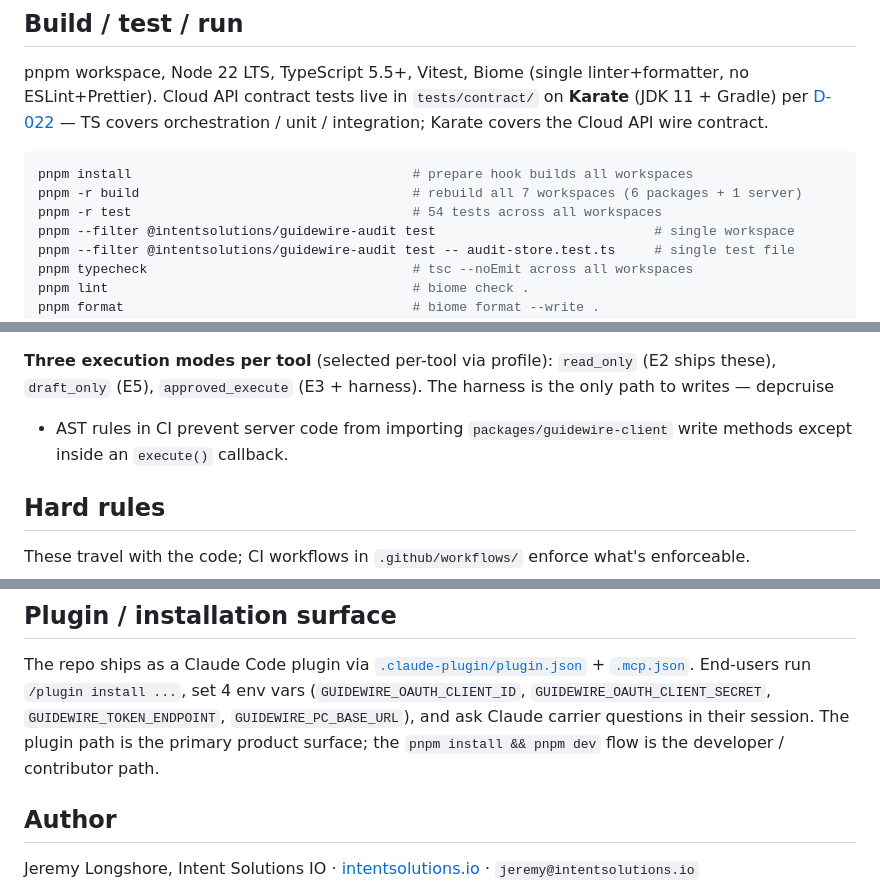
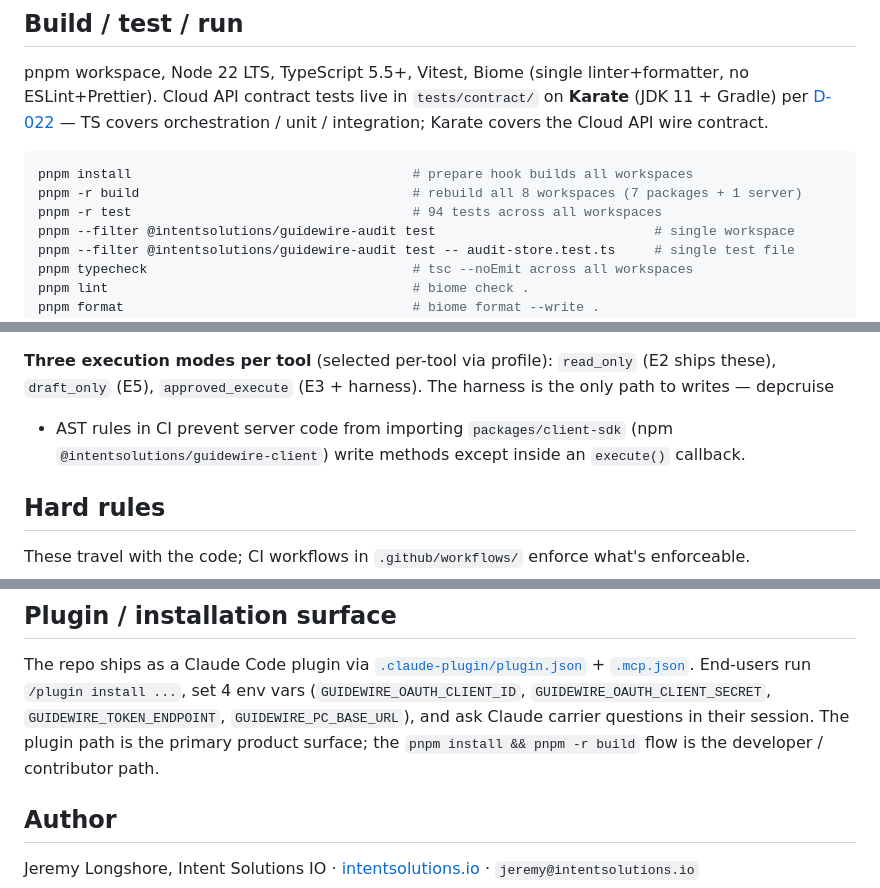
Before and after one commit to jeremylongshore/guidewire-mcp-for-claude, a Markdown page: CLAUDE.md, 3 parts joined by grey strips. GitHub-like rendering.

Commit message:
chore(docs): fix CLAUDE.md drift — workspace count, client-sdk path, dev script (#84)
* chore(docs): fix CLAUDE.md drift — workspace count, client-sdk path, dev script

Three drift items found during /init review:

1. Workspace count: pnpm-workspace.yaml resolves to 8 workspaces
   (7 packages: audit, auth, client-sdk, harness, mcp-runtime,
   observability, schemas + 1 server: policycenter-mcp), not 7.

2. Disambiguate dir vs npm name: prose said `packages/guidewire-client`
   but the directory is `packages/client-sdk`. The npm name
   `@intentsolutions/guidewire-client` is correct — added inline so
   future readers don't get confused by depcruise/AST rule references.

3. `pnpm dev` doesn't exist in package.json — replaced with
   `pnpm -r build` to match the actual prepare/build flow end-users hit
   on plugin install.

Doc-only. No code paths touched. [bz-vym]

* fixup(docs): address Gemini review on PR #84 — bead status + test count drift

Gemini Code Assist raised 2 medium-severity items, both real:

1. .beads/issues.jsonl L51 — guidewire-vym status was 'in_progress'
   in the committed snapshot while the PR description claimed
   "Closes bead guidewire-vym". The bead was genuinely never closed
   in the local DB; closed now with full evidence and re-exported.

2. CLAUDE.md L32 — `pnpm -r test # 54 tests` was stale. Actual count
   from a fresh sweep is 94 across 8 workspaces:
     schemas:4 · observability:4 · auth:4 · audit:5 · mcp-runtime:5
     · client-sdk:6 · harness:40 · policycenter-mcp:26 = 94

Both items fit the PR's stated scope (CLAUDE.md drift fix + bead
hygiene), so folding into the same PR rather than spawning a follow-up.

[bz-vym]

---------

Co-authored-by: jeremylongshore <jeremylongshore@users.noreply.github.com>

````diff
--- a/CLAUDE.md
+++ b/CLAUDE.md
@@ -28,8 +28,8 @@ API wire contract.
 
 ```bash
 pnpm install                                    # prepare hook builds all workspaces
-pnpm -r build                                   # rebuild all 7 workspaces (6 packages + 1 server)
-pnpm -r test                                    # 54 tests across all workspaces
+pnpm -r build                                   # rebuild all 8 workspaces (7 packages + 1 server)
+pnpm -r test                                    # 94 tests across all workspaces
 pnpm --filter @intentsolutions/guidewire-audit test                            # single workspace
 pnpm --filter @intentsolutions/guidewire-audit test -- audit-store.test.ts     # single test file
 pnpm typecheck                                  # tsc --noEmit across all workspaces
@@ -88,8 +88,8 @@ fires on every `pnpm install` so plugin-install end-users get a built
 `read_only` (E2 ships these), `draft_only` (E5), `approved_execute`
 (E3 + harness). The harness is the only path to writes — depcruise
 + AST rules in CI prevent server code from importing
-`packages/guidewire-client` write methods except inside an
-`execute()` callback.
+`packages/client-sdk` (npm `@intentsolutions/guidewire-client`)
+write methods except inside an `execute()` callback.
 
 ## Hard rules
 
@@ -178,7 +178,7 @@ set 4 env vars (`GUIDEWIRE_OAUTH_CLIENT_ID`,
 `GUIDEWIRE_OAUTH_CLIENT_SECRET`, `GUIDEWIRE_TOKEN_ENDPOINT`,
 `GUIDEWIRE_PC_BASE_URL`), and ask Claude carrier questions in their
 session. The plugin path is the primary product surface; the
-`pnpm install && pnpm dev` flow is the developer / contributor path.
+`pnpm install && pnpm -r build` flow is the developer / contributor path.
 
 ## Author
 
````
